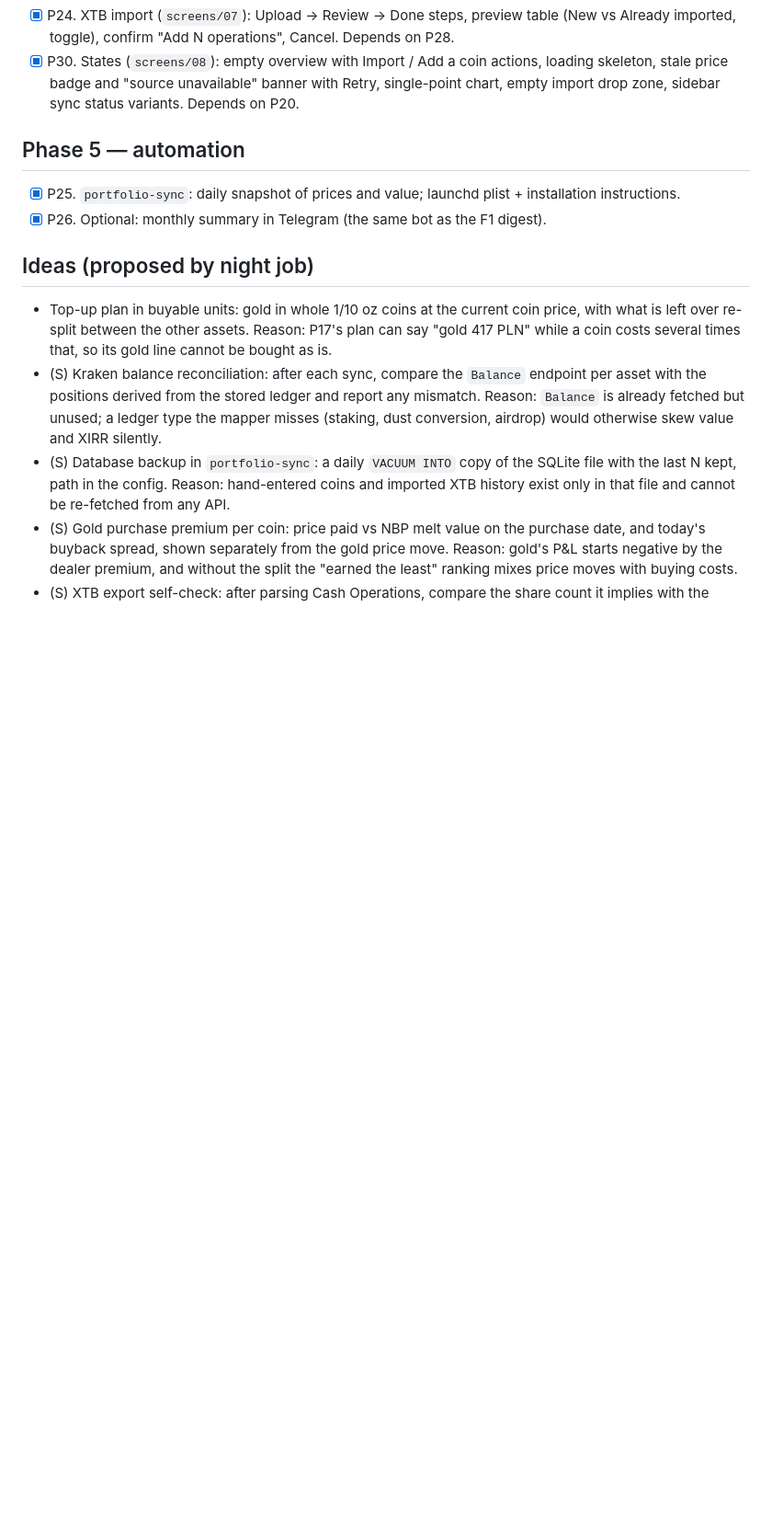
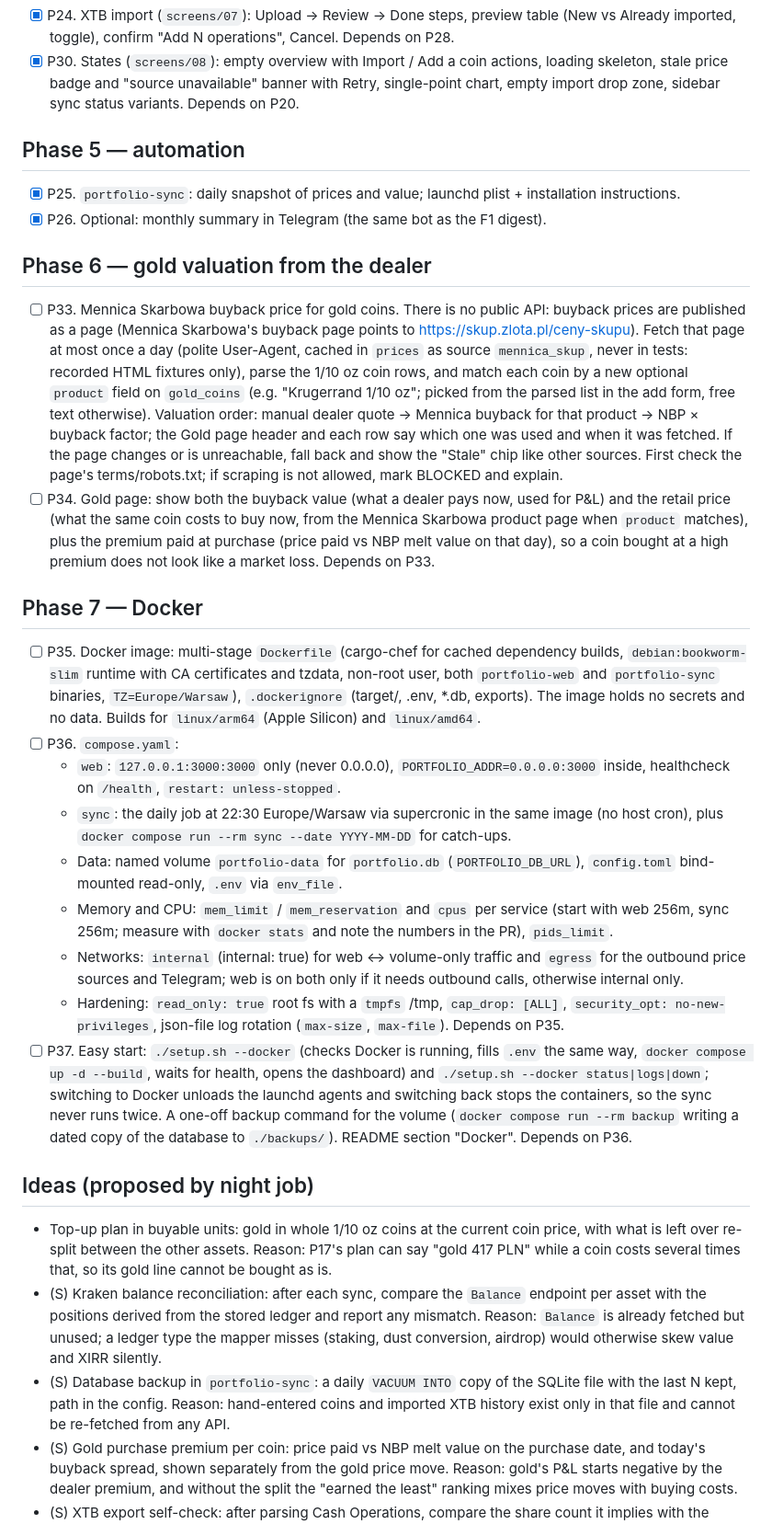
Before and after one commit to Un1que11/investment-portfolio, a Markdown page: BACKLOG.md, the part around the change. Shown at 92% size. Drawn GitHub-style; blank space fills up the shorter version.

Commit message:
Plan dealer-based gold valuation (Mennica Skarbowa) and a Docker setup

```diff
--- a/BACKLOG.md
+++ b/BACKLOG.md
@@ -42,6 +42,22 @@
 - [x] P25. `portfolio-sync`: daily snapshot of prices and value; launchd plist + installation instructions.
 - [x] P26. Optional: monthly summary in Telegram (the same bot as the F1 digest).
 
+## Phase 6 — gold valuation from the dealer
+- [ ] P33. Mennica Skarbowa buyback price for gold coins. There is no public API: buyback prices are published as a page (Mennica Skarbowa's buyback page points to https://skup.zlota.pl/ceny-skupu). Fetch that page at most once a day (polite User-Agent, cached in `prices` as source `mennica_skup`, never in tests: recorded HTML fixtures only), parse the 1/10 oz coin rows, and match each coin by a new optional `product` field on `gold_coins` (e.g. "Krugerrand 1/10 oz"; picked from the parsed list in the add form, free text otherwise). Valuation order: manual dealer quote → Mennica buyback for that product → NBP × buyback factor; the Gold page header and each row say which one was used and when it was fetched. If the page changes or is unreachable, fall back and show the "Stale" chip like other sources. First check the page's terms/robots.txt; if scraping is not allowed, mark BLOCKED and explain.
+- [ ] P34. Gold page: show both the buyback value (what a dealer pays now, used for P&L) and the retail price (what the same coin costs to buy now, from the Mennica Skarbowa product page when `product` matches), plus the premium paid at purchase (price paid vs NBP melt value on that day), so a coin bought at a high premium does not look like a market loss. Depends on P33.
+
+## Phase 7 — Docker
+- [ ] P35. Docker image: multi-stage `Dockerfile` (cargo-chef for cached dependency builds, `debian:bookworm-slim` runtime with CA certificates and tzdata, non-root user, both `portfolio-web` and `portfolio-sync` binaries, `TZ=Europe/Warsaw`), `.dockerignore` (target/, .env, *.db, exports). The image holds no secrets and no data. Builds for `linux/arm64` (Apple Silicon) and `linux/amd64`.
+- [ ] P36. `compose.yaml`:
+  - `web`: `127.0.0.1:3000:3000` only (never 0.0.0.0), `PORTFOLIO_ADDR=0.0.0.0:3000` inside, healthcheck on `/health`, `restart: unless-stopped`.
+  - `sync`: the daily job at 22:30 Europe/Warsaw via supercronic in the same image (no host cron), plus `docker compose run --rm sync --date YYYY-MM-DD` for catch-ups.
+  - Data: named volume `portfolio-data` for `portfolio.db` (`PORTFOLIO_DB_URL`), `config.toml` bind-mounted read-only, `.env` via `env_file`.
+  - Memory and CPU: `mem_limit` / `mem_reservation` and `cpus` per service (start with web 256m, sync 256m; measure with `docker stats` and note the numbers in the PR), `pids_limit`.
+  - Networks: `internal` (internal: true) for web ↔ volume-only traffic and `egress` for the outbound price sources and Telegram; web is on both only if it needs outbound calls, otherwise internal only.
+  - Hardening: `read_only: true` root fs with a `tmpfs` /tmp, `cap_drop: [ALL]`, `security_opt: no-new-privileges`, json-file log rotation (`max-size`, `max-file`).
+  Depends on P35.
+- [ ] P37. Easy start: `./setup.sh --docker` (checks Docker is running, fills `.env` the same way, `docker compose up -d --build`, waits for health, opens the dashboard) and `./setup.sh --docker status|logs|down`; switching to Docker unloads the launchd agents and switching back stops the containers, so the sync never runs twice. A one-off backup command for the volume (`docker compose run --rm backup` writing a dated copy of the database to `./backups/`). README section "Docker". Depends on P36.
+
 ## Ideas (proposed by night job)
 - Top-up plan in buyable units: gold in whole 1/10 oz coins at the current coin price, with what is left over re-split between the other assets. Reason: P17's plan can say "gold 417 PLN" while a coin costs several times that, so its gold line cannot be bought as is.
 - (S) Kraken balance reconciliation: after each sync, compare the `Balance` endpoint per asset with the positions derived from the stored ledger and report any mismatch. Reason: `Balance` is already fetched but unused; a ledger type the mapper misses (staking, dust conversion, airdrop) would otherwise skew value and XIRR silently.
```
